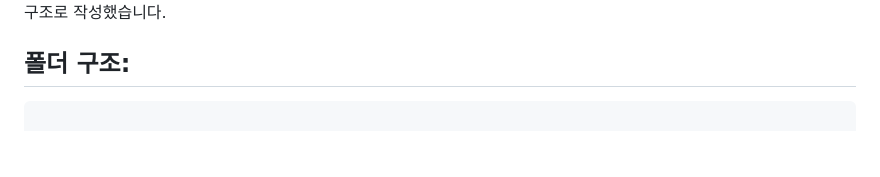
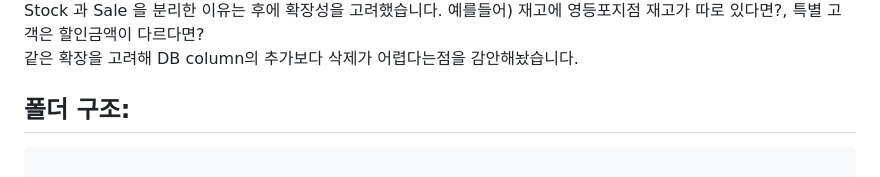
Before and after one commit to hd3379/SSG.COM-, a Markdown page: README.md, the part around the change printed below. GitHub-like rendering; blank space fills up the shorter version.

```diff
--- a/README.md
+++ b/README.md
@@ -32,5 +32,7 @@
 <div/>
-    구조로 작성했습니다.
+    Stock 과 Sale 을 분리한 이유는 후에 확장성을 고려했습니다. 예를들어) 재고에 영등포지점 재고가 따로 있다면?,  특별 고객은 할인금액이 다르다면?
+<div/>
+    같은 확장을 고려해 DB column의 추가보다 삭제가 어렵다는점을 감안해놨습니다.
 <div/>
 
 <h2>폴더 구조:</h2>
```
Also changed, not shown: other parts of README.md (+1 -1 lines).
